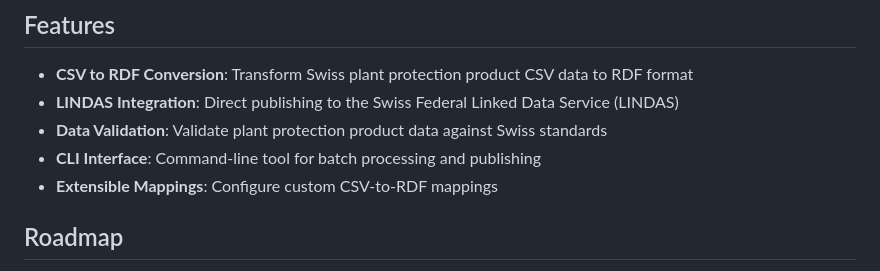
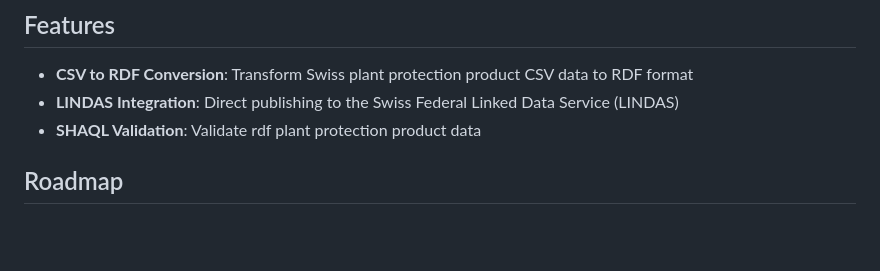
Before and after one commit to BLV-OSAV-USAV/PSMV-RDF, a Markdown page: README.md, the part around the change. Drawn GitHub-style; blank space fills up the shorter version.

```diff
--- a/README.md
+++ b/README.md
@@ -8,9 +8,7 @@ A Python module for converting Swiss plant protection product data from CSV form
 
 - **CSV to RDF Conversion**: Transform Swiss plant protection product CSV data to RDF format
 - **LINDAS Integration**: Direct publishing to the Swiss Federal Linked Data Service (LINDAS)
-- **Data Validation**: Validate plant protection product data against Swiss standards
-- **CLI Interface**: Command-line tool for batch processing and publishing
-- **Extensible Mappings**: Configure custom CSV-to-RDF mappings
+- **SHAQL Validation**: Validate rdf plant protection product data
 
 ## Roadmap
 
```
